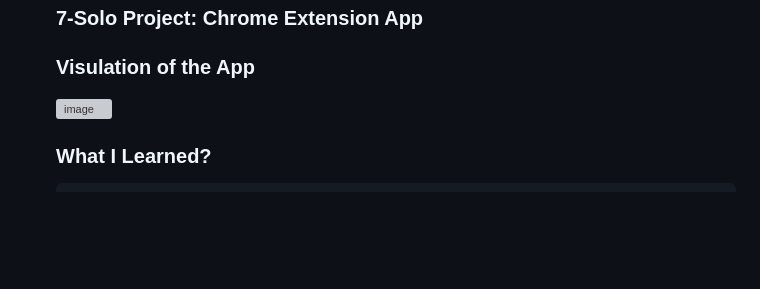
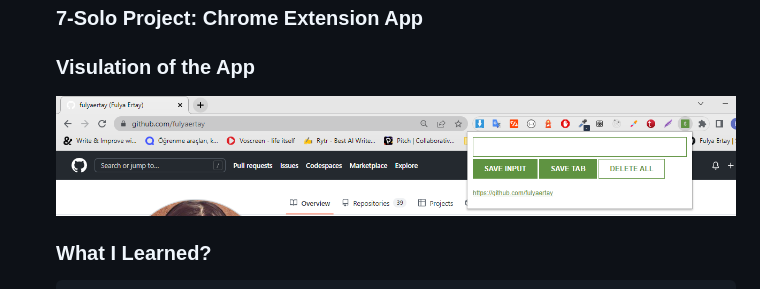
Before and after one commit to fulyaertay/basic-projects-javascript, a Markdown page: README.md, the part around the change. GitHub-like rendering; blank space fills up the shorter version; grey boxes are pictures that could not be loaded.

```diff
--- a/README.md
+++ b/README.md
@@ -94,7 +94,7 @@
   ### 7-Solo Project: Chrome Extension App
   ### Visulation of the App
 
-    ![image](./7-javascript-chrome-extension/chrome-extension.png)
+    ![image](./7-solo-project-chrome-extension/chrome-extension.png)
 
 
 
```
